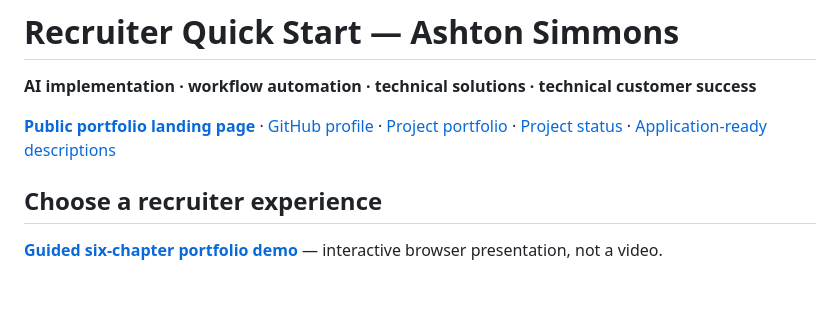
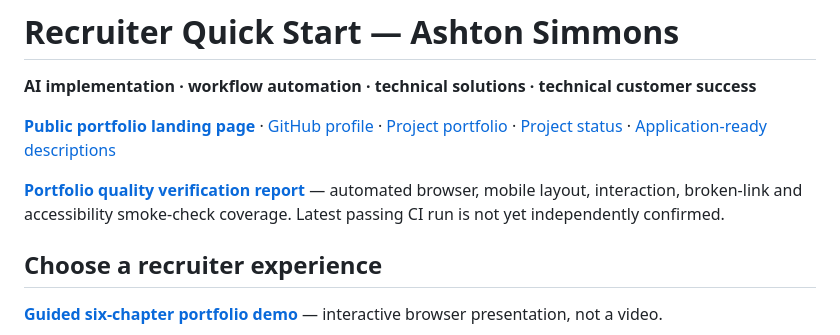
Before and after one commit to AshtonCodes316/AshtonCodes316, a Markdown page: docs/recruiter.md, the part around the change. GitHub-like rendering; blank space fills up the shorter version.

Commit message:
docs(recruiter): link quality verification report with CI status caveat

```diff
--- a/docs/recruiter.md
+++ b/docs/recruiter.md
@@ -3,6 +3,9 @@
 **AI implementation · workflow automation · technical solutions · technical customer success**
 
 [**Public portfolio landing page**](index.html) · [GitHub profile](../README.md) · [Project portfolio](portfolio.md) · [Project status](project-status.md) · [Application-ready descriptions](application-kit.md)
+
+
+**[Portfolio quality verification report](portfolio-quality-report.md)** — automated browser, mobile layout, interaction, broken-link and accessibility smoke-check coverage. Latest passing CI run is not yet independently confirmed.
 
 ## Choose a recruiter experience
 
```
